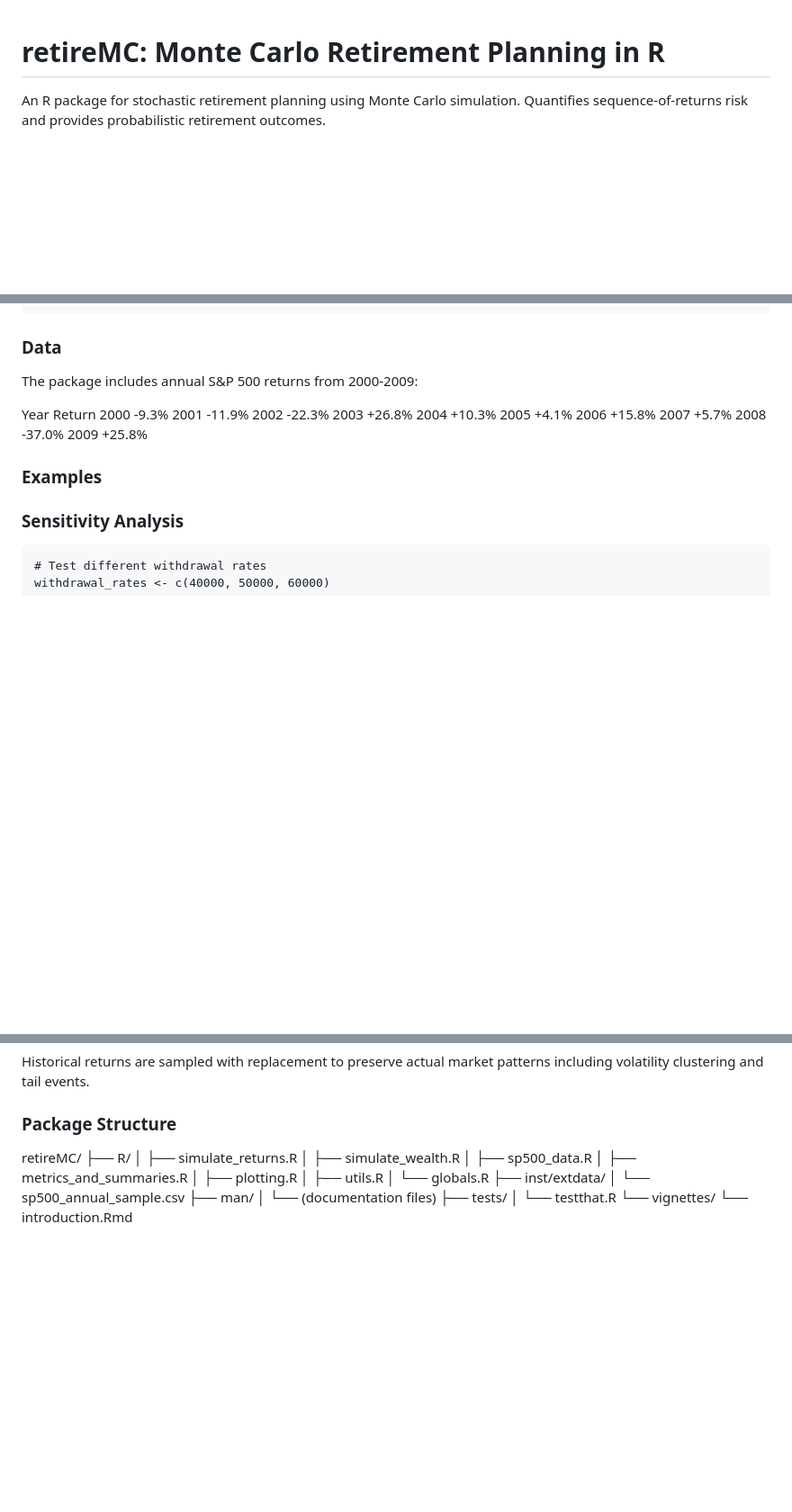
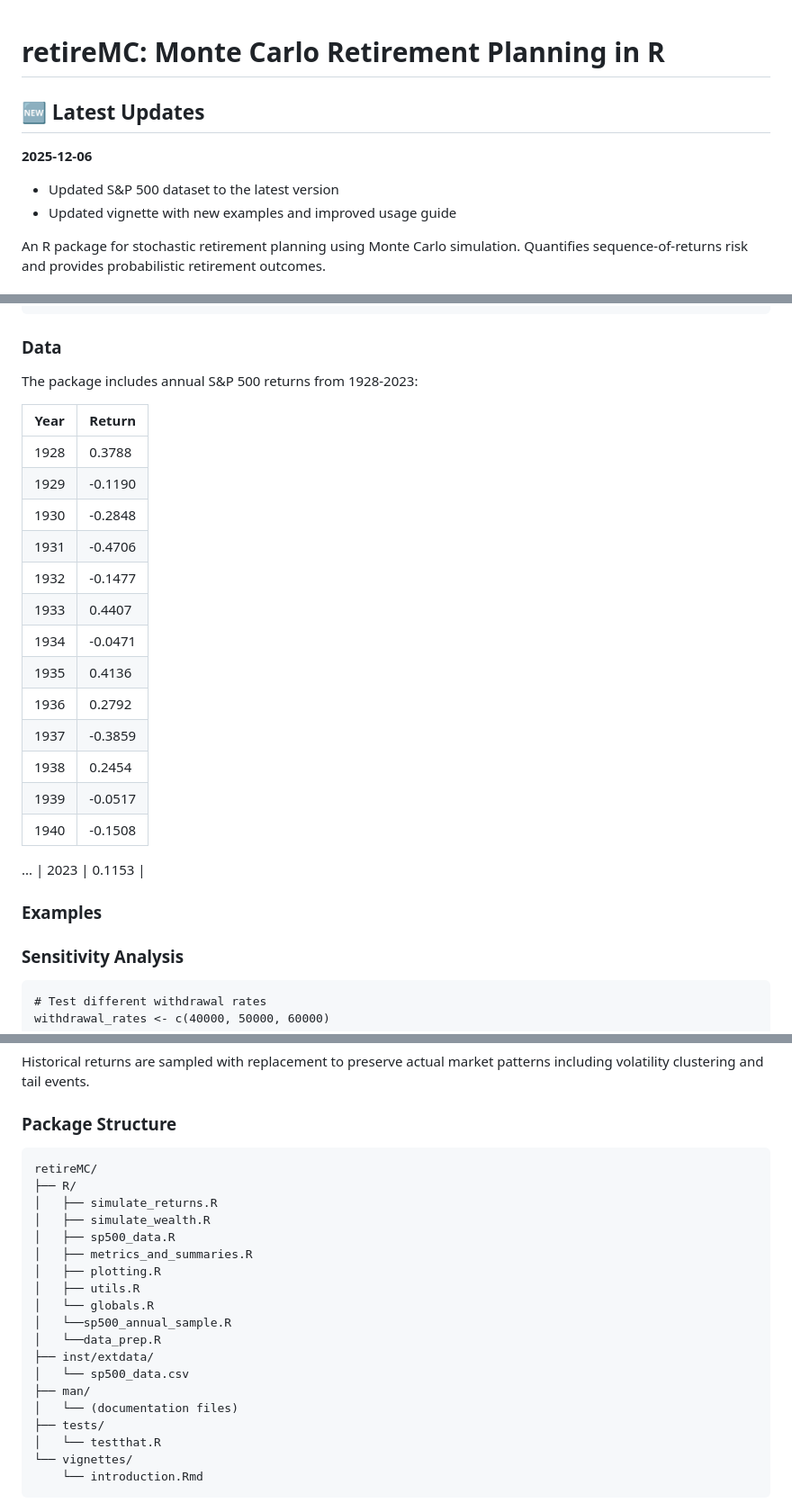
Before and after one commit to Yalin-Lynn/retireMC, a Markdown page: README.md, 3 parts joined by grey strips. Shown at 90% size. GitHub-like rendering; blank space fills up the shorter version.

Commit message:
Revise README for dataset updates and examples
Updated the README to reflect changes in the S&P 500 dataset and added new examples in the vignette.

````diff
--- a/README.md
+++ b/README.md
@@ -1,4 +1,9 @@
 # retireMC: Monte Carlo Retirement Planning in R
+## 🆕 Latest Updates
+
+**2025-12-06**
+- Updated S&P 500 dataset to the latest version
+- Updated vignette with new examples and improved usage guide
 
 An R package for stochastic retirement planning using Monte Carlo simulation. Quantifies sequence-of-returns risk and provides probabilistic retirement outcomes.
 
@@ -159,19 +164,26 @@ print(full_data)
 
 ### Data
 
-The package includes annual S&P 500 returns from 2000-2009:
+The package includes annual S&P 500 returns from 1928-2023:
 
-Year	Return
-2000	-9.3%
-2001	-11.9%
-2002	-22.3%
-2003	+26.8%
-2004	+10.3%
-2005	+4.1%
-2006	+15.8%
-2007	+5.7%
-2008	-37.0%
-2009	+25.8%
+| Year | Return |
+|------|--------|
+| 1928 | 0.3788 |
+| 1929 | -0.1190 |
+| 1930 | -0.2848 |
+| 1931 | -0.4706 |
+| 1932 | -0.1477 |
+| 1933 | 0.4407 |
+| 1934 | -0.0471 |
+| 1935 | 0.4136 |
+| 1936 | 0.2792 |
+| 1937 | -0.3859 |
+| 1938 | 0.2454 |
+| 1939 | -0.0517 |
+| 1940 | -0.1508 |
+...
+| 2023 | 0.1153 |
+
 
 ### Examples
 
@@ -233,7 +245,7 @@ $$
 Historical returns are sampled with replacement to preserve actual market patterns including volatility clustering and tail events.
 
 ### Package Structure
-
+```
 retireMC/
 ├── R/
 │   ├── simulate_returns.R
@@ -243,11 +255,14 @@ retireMC/
 │   ├── plotting.R
 │   ├── utils.R
 │   └── globals.R
+│   └──sp500_annual_sample.R
+│   └──data_prep.R
 ├── inst/extdata/
-│   └── sp500_annual_sample.csv
+│   └── sp500_data.csv
 ├── man/
 │   └── (documentation files)
 ├── tests/
 │   └── testthat.R
 └── vignettes/
     └── introduction.Rmd
+```
````
Also changed, not shown: other parts of README.md (+1 -1 lines).
